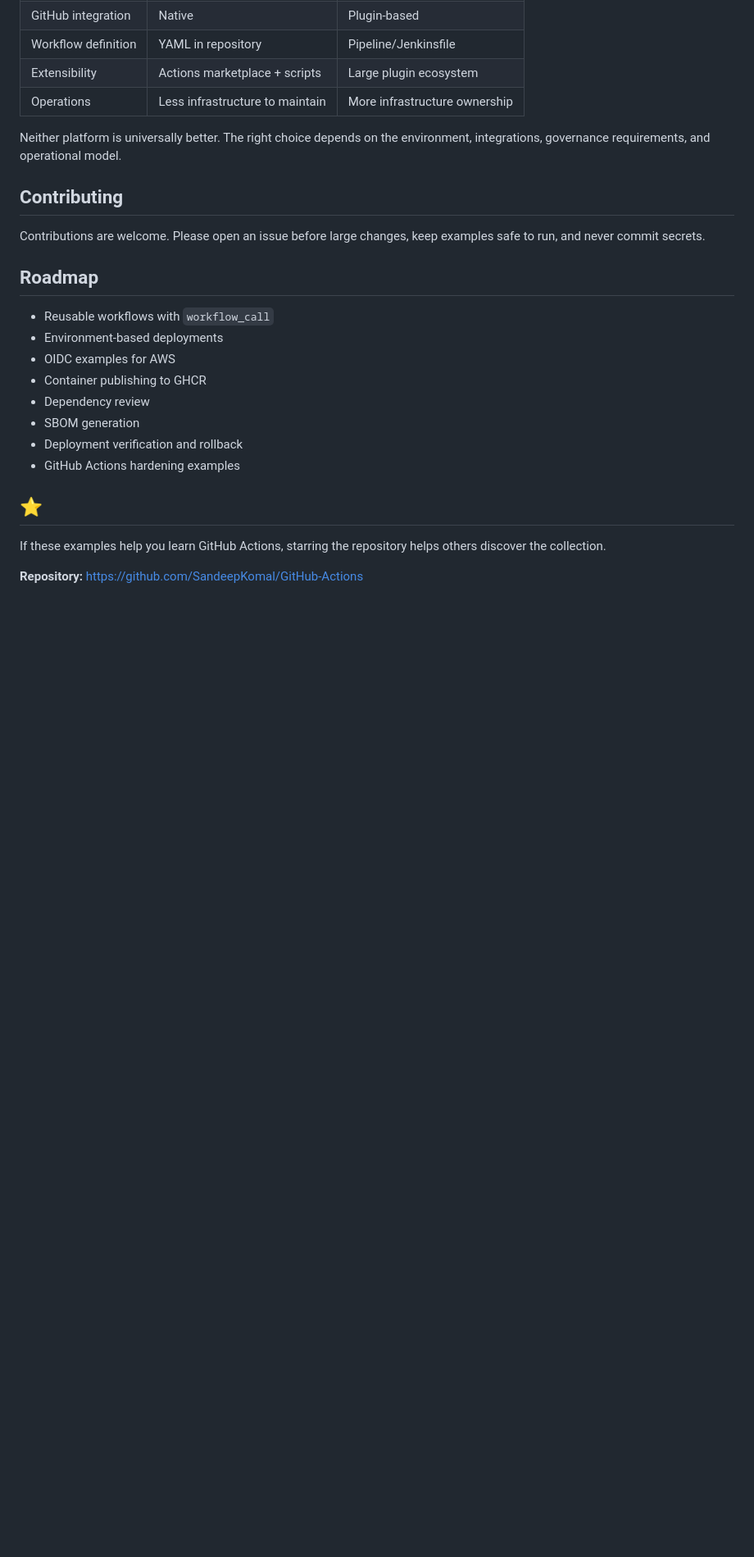
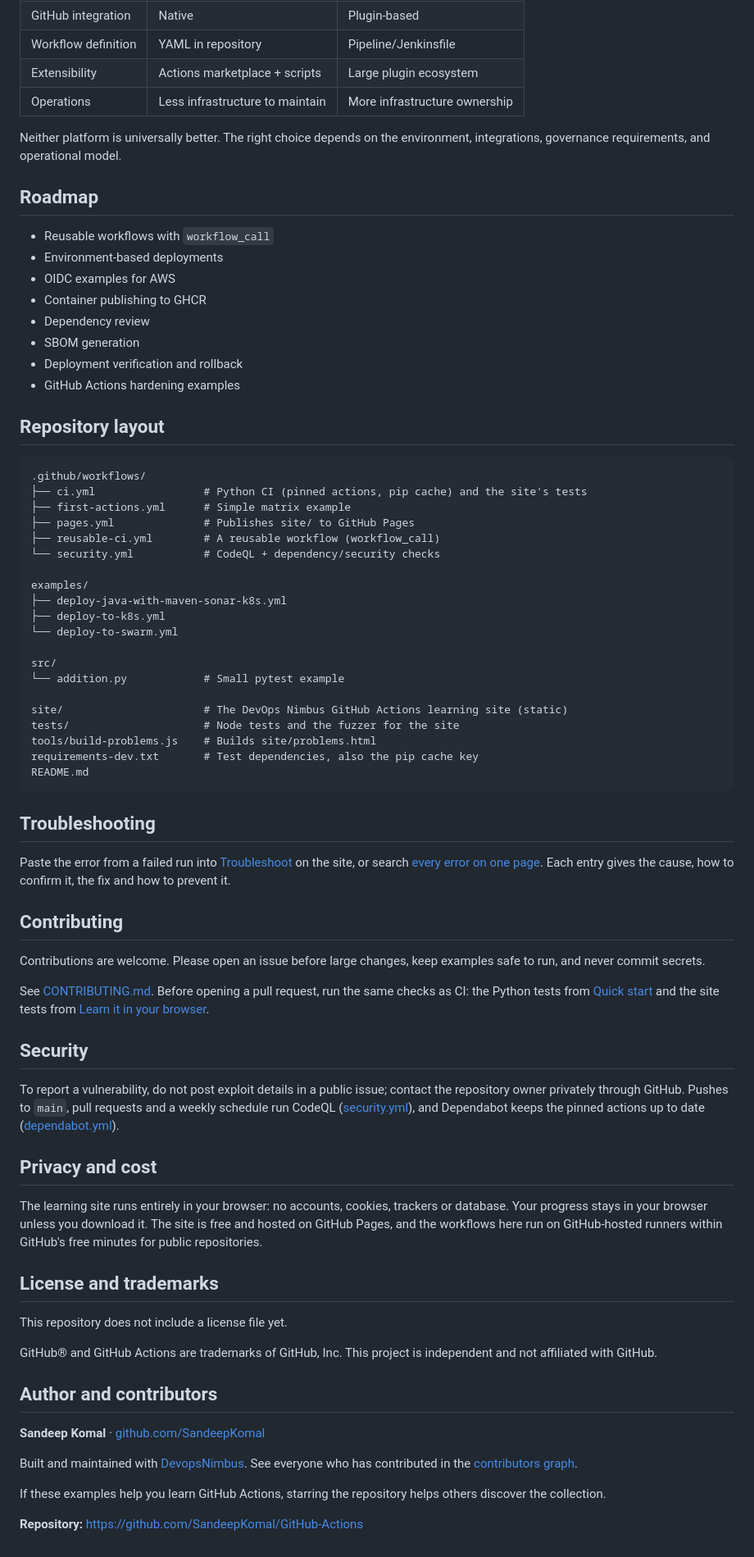
Before and after one commit to SandeepKomal/GitHub-Actions, a Markdown page: README.md, the part around one of its changes. Shown at 82% size. Drawn GitHub-style; blank space fills up the shorter version.

````diff
--- a/README.md
+++ b/README.md
@@ -116,10 +120,6 @@ For production, prefer:
 
 Neither platform is universally better. The right choice depends on the environment, integrations, governance requirements, and operational model.
 
-## Contributing
-
-Contributions are welcome. Please open an issue before large changes, keep examples safe to run, and never commit secrets.
-
 ## Roadmap
 
 - Reusable workflows with `workflow_call`
@@ -131,7 +131,60 @@ Contributions are welcome. Please open an issue before large changes, keep examp
 - Deployment verification and rollback
 - GitHub Actions hardening examples
 
-## ⭐
+## Repository layout
+
+```text
+.github/workflows/
+├── ci.yml                 # Python CI (pinned actions, pip cache) and the site's tests
+├── first-actions.yml      # Simple matrix example
+├── pages.yml              # Publishes site/ to GitHub Pages
+├── reusable-ci.yml        # A reusable workflow (workflow_call)
+└── security.yml           # CodeQL + dependency/security checks
+
+examples/
+├── deploy-java-with-maven-sonar-k8s.yml
+├── deploy-to-k8s.yml
+└── deploy-to-swarm.yml
+
+src/
+└── addition.py            # Small pytest example
+
+site/                      # The DevOps Nimbus GitHub Actions learning site (static)
+tests/                     # Node tests and the fuzzer for the site
+tools/build-problems.js    # Builds site/problems.html
+requirements-dev.txt       # Test dependencies, also the pip cache key
+README.md
+```
+
+## Troubleshooting
+
+Paste the error from a failed run into [Troubleshoot](https://sandeepkomal.github.io/GitHub-Actions/#doctor) on the site, or search [every error on one page](https://sandeepkomal.github.io/GitHub-Actions/problems.html). Each entry gives the cause, how to confirm it, the fix and how to prevent it.
+
+## Contributing
+
+Contributions are welcome. Please open an issue before large changes, keep examples safe to run, and never commit secrets.
+
+See [CONTRIBUTING.md](CONTRIBUTING.md). Before opening a pull request, run the same checks as CI: the Python tests from [Quick start](#quick-start) and the site tests from [Learn it in your browser](#learn-it-in-your-browser).
+
+## Security
+
+To report a vulnerability, do not post exploit details in a public issue; contact the repository owner privately through GitHub. Pushes to `main`, pull requests and a weekly schedule run CodeQL ([security.yml](.github/workflows/security.yml)), and Dependabot keeps the pinned actions up to date ([dependabot.yml](.github/dependabot.yml)).
+
+## Privacy and cost
+
+The learning site runs entirely in your browser: no accounts, cookies, trackers or database. Your progress stays in your browser unless you download it. The site is free and hosted on GitHub Pages, and the workflows here run on GitHub-hosted runners within GitHub's free minutes for public repositories.
+
+## License and trademarks
+
+This repository does not include a license file yet.
+
+GitHub® and GitHub Actions are trademarks of GitHub, Inc. This project is independent and not affiliated with GitHub.
+
+## Author and contributors
+
+**Sandeep Komal** · [github.com/SandeepKomal](https://github.com/SandeepKomal)
+
+Built and maintained with [DevopsNimbus](https://github.com/DevopsNimbus). See everyone who has contributed in the [contributors graph](https://github.com/SandeepKomal/GitHub-Actions/graphs/contributors).
 
 If these examples help you learn GitHub Actions, starring the repository helps others discover the collection.
 
````
Also changed, not shown: other parts of README.md (+36 -32 lines).
